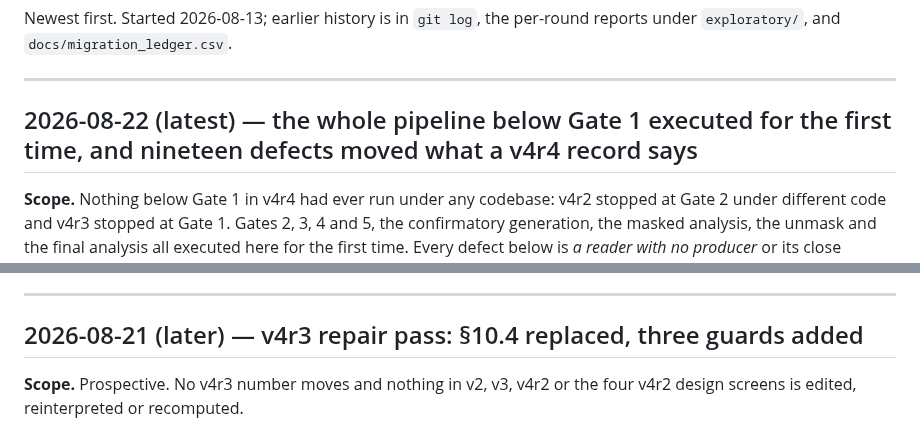
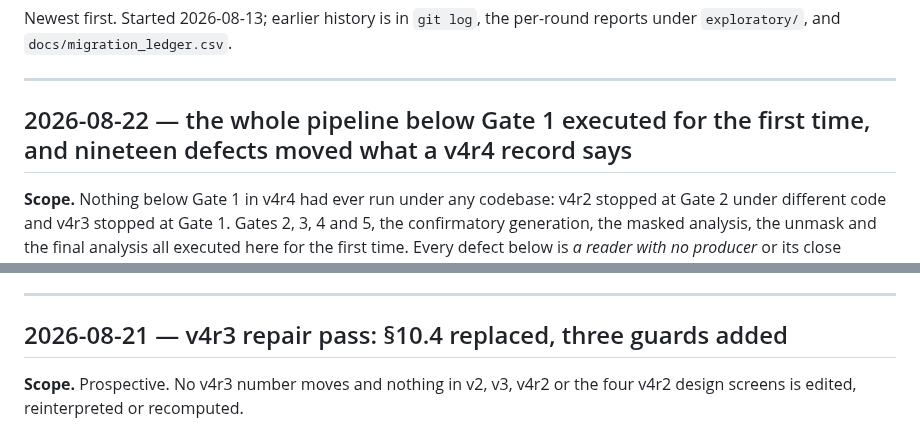
Before and after one commit to cnm13ryan/dci, a Markdown page: CHANGES_SCIENTIFIC.md, 2 parts joined by grey strips. Rendered like a GitHub page.

Commit message:
docs: the change-log headings match the format the docs test requires
`test_the_change_log_is_prospective_not_a_commit_dump` requires
`## YYYY-MM-DD — what changed`. Two headings carried an ordering suffix ---
`(latest)` on 2026-08-22 and `(later)` on one of the 2026-08-21 entries ---
which the format does not admit, and the test had been red since a770d28
introduced the first of them. The suffixes were redundant anyway: the file is
newest-first, seven other entries already share a date, and position is what
orders them.

Co-Authored-By: Claude Opus 5 (1M context) <noreply@anthropic.com>

```diff
--- a/CHANGES_SCIENTIFIC.md
+++ b/CHANGES_SCIENTIFIC.md
@@ -13,7 +13,7 @@ reports under `exploratory/`, and `docs/migration_ledger.csv`.
 
 ---
 
-## 2026-08-22 (latest) — the whole pipeline below Gate 1 executed for the first time, and nineteen defects moved what a v4r4 record says
+## 2026-08-22 — the whole pipeline below Gate 1 executed for the first time, and nineteen defects moved what a v4r4 record says
 
 **Scope.** Nothing below Gate 1 in v4r4 had ever run under any codebase: v4r2
 stopped at Gate 2 under different code and v4r3 stopped at Gate 1. Gates 2, 3,
@@ -485,7 +485,7 @@ in `dci1/reports/dci1v4r3/gate1_decision.json`.
 
 ---
 
-## 2026-08-21 (later) — v4r3 repair pass: §10.4 replaced, three guards added
+## 2026-08-21 — v4r3 repair pass: §10.4 replaced, three guards added
 
 **Scope.** Prospective. No v4r3 number moves and nothing in v2, v3, v4r2 or the
 four v4r2 design screens is edited, reinterpreted or recomputed.
```
